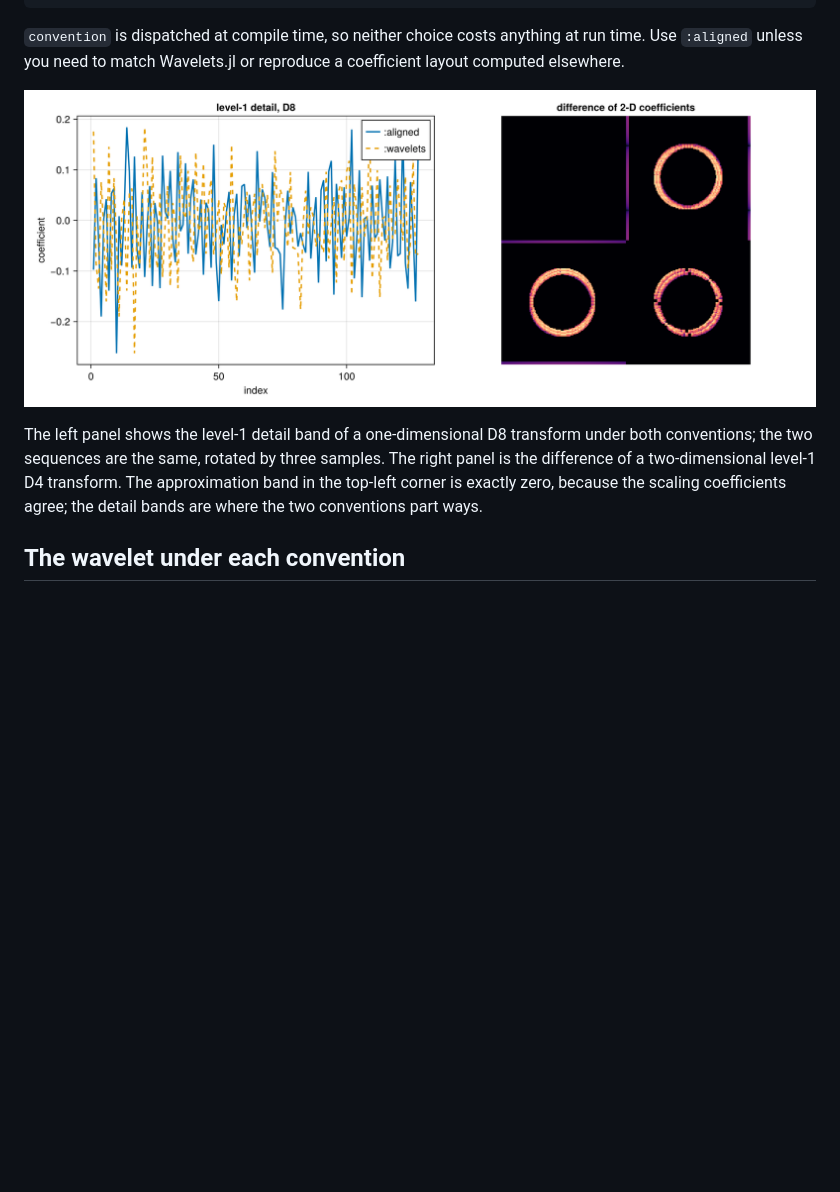
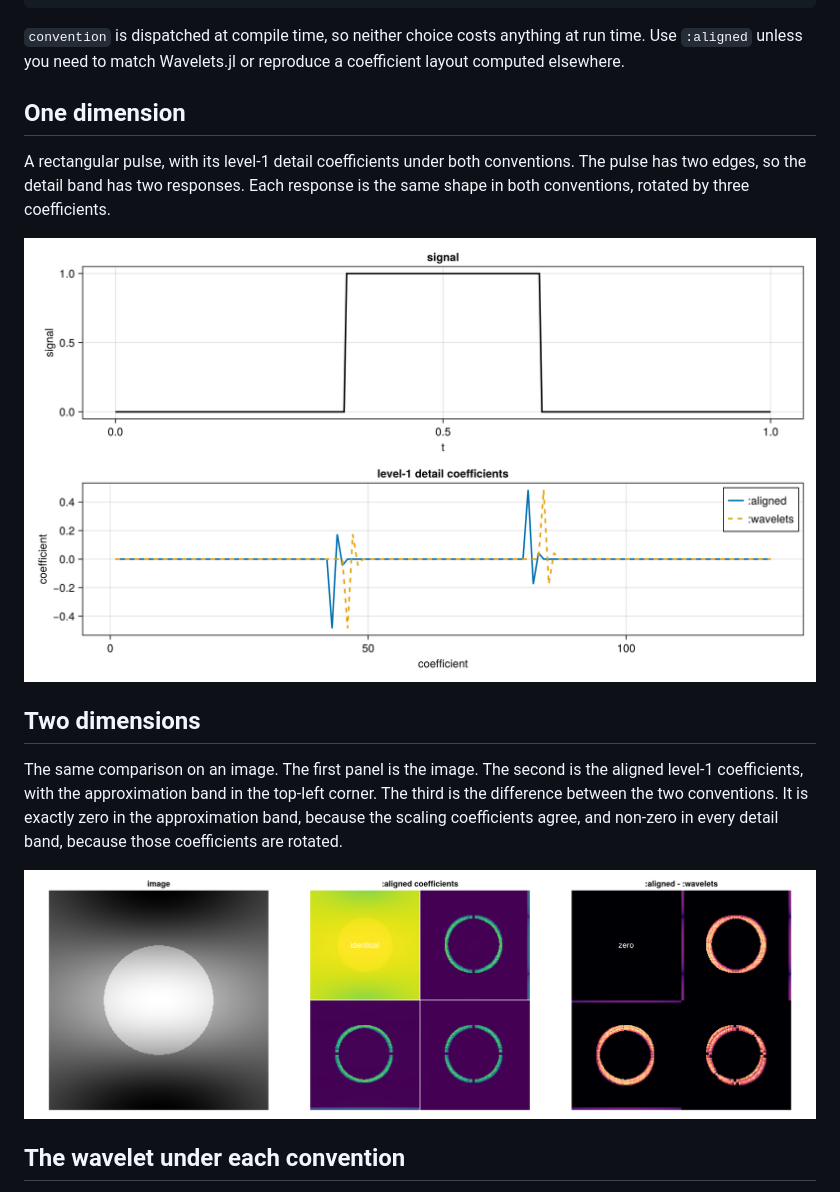
Before and after one commit to impact-basin/NDWaveletTransforms.jl, a Markdown page: docs/src/conventions.md, the part around the change. GitHub-like rendering; pictures changed too: docs/src/assets/conventions.png (deleted), docs/src/assets/phase-1d.png (added), docs/src/assets/phase-2d.png (added); blank space fills up the shorter version.

Commit message:
Docs: clearer phase-convention figures, one per dimension
The one-dimensional panel of conventions.png used a filtered noise signal,
so the rotation was hard to see. Replace the figure with two. The
one-dimensional figure transforms a rectangular pulse, which gives a clean,
localised detail response at each edge. The two-dimensional figure shows
the image, the aligned coefficients, and the difference between the two
conventions, which is zero in the approximation band and non-zero in every
detail band.

```diff
--- a/docs/src/conventions.md
+++ b/docs/src/conventions.md
@@ -27,14 +27,25 @@ idwt!(a, WT_D4, 3; convention = :aligned)      # round trips
 anything at run time. Use `:aligned` unless you need to match Wavelets.jl
 or reproduce a coefficient layout computed elsewhere.
 
-![The level-1 detail band under both conventions, and the difference of a two-dimensional level-1 transform.](assets/conventions.png)
+## One dimension
 
-The left panel shows the level-1 detail band of a one-dimensional D8
-transform under both conventions; the two sequences are the same, rotated
-by three samples. The right panel is the difference of a two-dimensional
-level-1 D4 transform. The approximation band in the top-left corner is
-exactly zero, because the scaling coefficients agree; the detail bands are
-where the two conventions part ways.
+A rectangular pulse, with its level-1 detail coefficients under both
+conventions. The pulse has two edges, so the detail band has two responses.
+Each response is the same shape in both conventions, rotated by three
+coefficients.
+
+![The level-1 detail band of a one-dimensional transform under both conventions.](assets/phase-1d.png)
+
+## Two dimensions
+
+The same comparison on an image. The first panel is the image. The second
+is the aligned level-1 coefficients, with the approximation band in the
+top-left corner. The third is the difference between the two conventions.
+It is exactly zero in the approximation band, because the scaling
+coefficients agree, and non-zero in every detail band, because those
+coefficients are rotated.
+
+![The image, the aligned coefficients, and the difference between the conventions for a two-dimensional transform.](assets/phase-2d.png)
 
 ## The wavelet under each convention
 
```
Also changed, not shown: docs/src/assets/bases.png, 1 other file.
